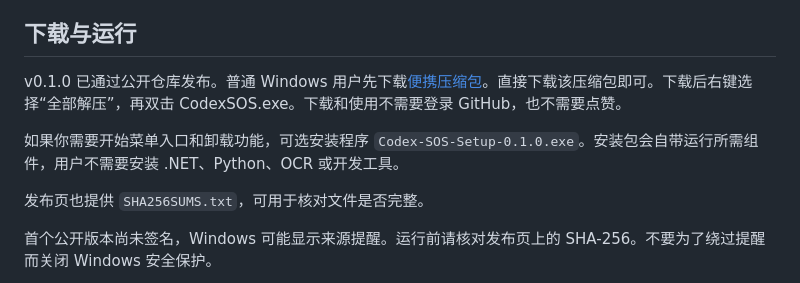
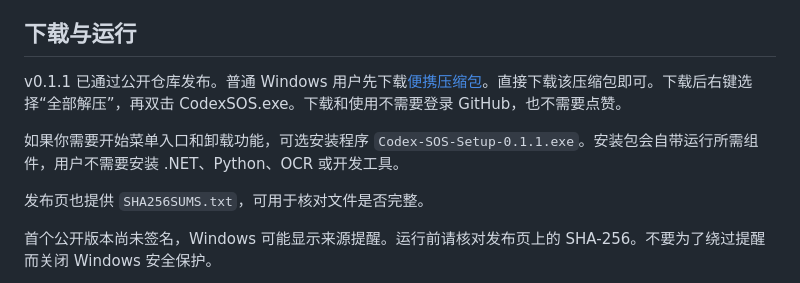
Before and after one commit to djshitiancai2023-commits/codex-sos, a Markdown page: README.zh-CN.md, the part around one of its changes. Drawn GitHub-style.

```diff
--- a/README.zh-CN.md
+++ b/README.zh-CN.md
@@ -72,9 +72,9 @@ SmartScreen 提醒。
 
 ## 下载与运行
 
-v0.1.0 已通过公开仓库发布。普通 Windows 用户先下载[便携压缩包](https://github.com/djshitiancai2023-commits/codex-sos/releases/download/v0.1.0/Codex-SOS-0.1.0-win-x64-portable.zip)。直接下载该压缩包即可。下载后右键选择“全部解压”，再双击 CodexSOS.exe。下载和使用不需要登录 GitHub，也不需要点赞。
+v0.1.1 已通过公开仓库发布。普通 Windows 用户先下载[便携压缩包](https://github.com/djshitiancai2023-commits/codex-sos/releases/download/v0.1.1/Codex-SOS-0.1.1-win-x64-portable.zip)。直接下载该压缩包即可。下载后右键选择“全部解压”，再双击 CodexSOS.exe。下载和使用不需要登录 GitHub，也不需要点赞。
 
-如果你需要开始菜单入口和卸载功能，可选安装程序 `Codex-SOS-Setup-0.1.0.exe`。安装包会自带运行所需组件，用户不需要安装 .NET、Python、OCR 或开发工具。
+如果你需要开始菜单入口和卸载功能，可选安装程序 `Codex-SOS-Setup-0.1.1.exe`。安装包会自带运行所需组件，用户不需要安装 .NET、Python、OCR 或开发工具。
 
 发布页也提供 `SHA256SUMS.txt`，可用于核对文件是否完整。
 
```
Also changed, not shown: other parts of README.zh-CN.md (+1 -1 lines), README.md (+4 -4 lines).
